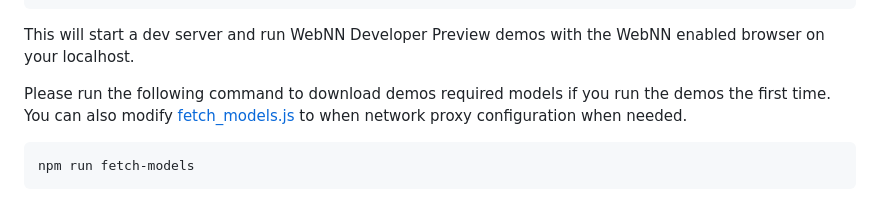
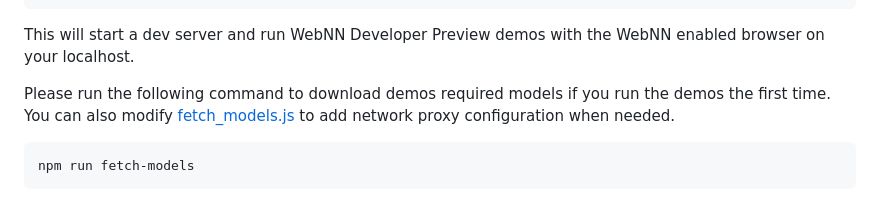
Before and after one commit to microsoft/webnn-developer-preview, a Markdown page: README.md, the part around the change. Rendered like a GitHub page.

Commit message:
A typo fix

````diff
--- a/README.md
+++ b/README.md
@@ -79,7 +79,7 @@ npm run dev
 
 This will start a dev server and run WebNN Developer Preview demos with the WebNN enabled browser on your localhost.
 
-Please run the following command to download demos required models if you run the demos the first time. You can also modify [fetch_models.js](./fetch_models.js) to when network proxy configuration when needed.
+Please run the following command to download demos required models if you run the demos the first time. You can also modify [fetch_models.js](./fetch_models.js) to add network proxy configuration when needed.
 
 ```
 npm run fetch-models
````
